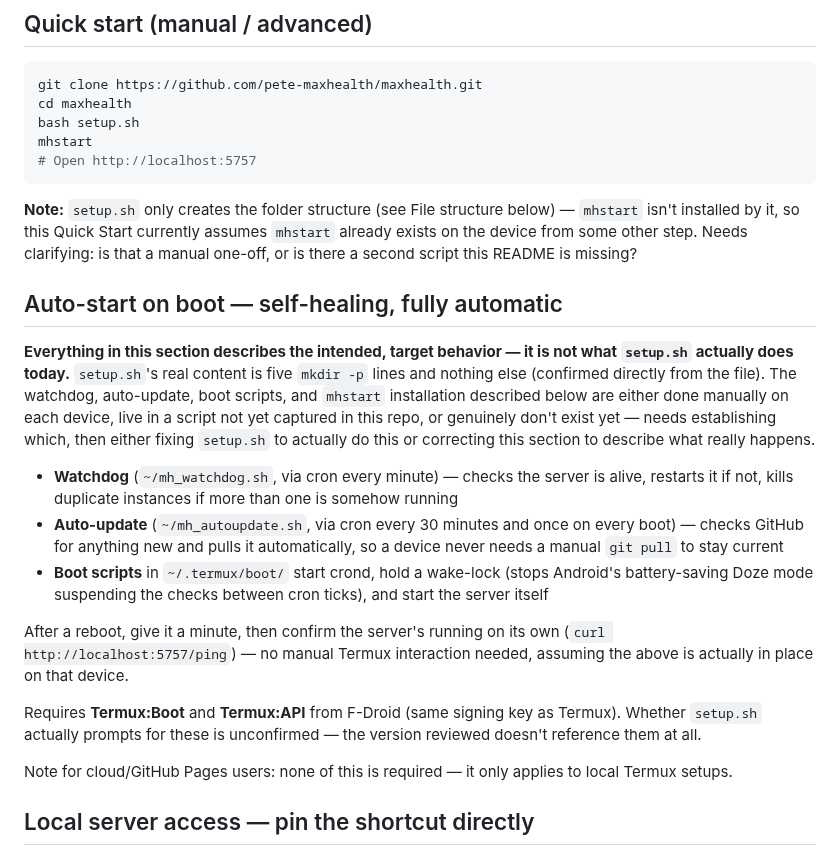
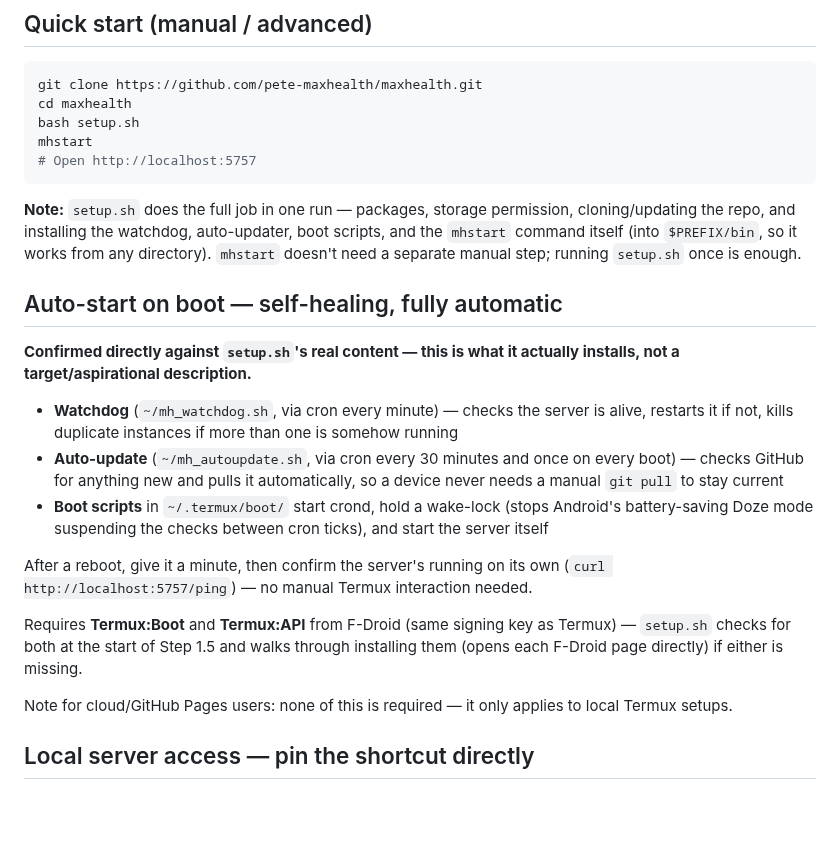
Before and after one commit to pete-maxhealth/maxhealth, a Markdown page: README.md, the part around the change. Rendered like a GitHub page; blank space fills up the shorter version.

Commit message:
Fix README.md's stale doubt about setup.sh — it's actually complete
setup.sh was flagged in two places as possibly broken/incomplete ("five
mkdir -p lines and nothing else... needs establishing which"). Read the
actual file directly: it fully installs mhstart, the watchdog, the
auto-updater, all three boot scripts, and prompts for Termux:Boot/
Termux:API if either is missing. The README's uncertainty was itself
stale, not the script. Rewrote both sections to state plainly what's
actually there.

Co-Authored-By: Claude Sonnet 5 <noreply@anthropic.com>
Claude-Session: https://claude.ai/code/session_013WLGzn9xcDRFPP2RiXRnkk

````diff
--- a/README.md
+++ b/README.md
@@ -79,19 +79,19 @@ mhstart
 # Open http://localhost:5757
 ```
 
-**Note:** `setup.sh` only creates the folder structure (see File structure below) — `mhstart` isn't installed by it, so this Quick Start currently assumes `mhstart` already exists on the device from some other step. Needs clarifying: is that a manual one-off, or is there a second script this README is missing?
+**Note:** `setup.sh` does the full job in one run — packages, storage permission, cloning/updating the repo, and installing the watchdog, auto-updater, boot scripts, and the `mhstart` command itself (into `$PREFIX/bin`, so it works from any directory). `mhstart` doesn't need a separate manual step; running `setup.sh` once is enough.
 
 ## Auto-start on boot — self-healing, fully automatic
 
-**Everything in this section describes the intended, target behavior — it is not what `setup.sh` actually does today.** `setup.sh`'s real content is five `mkdir -p` lines and nothing else (confirmed directly from the file). The watchdog, auto-update, boot scripts, and `mhstart` installation described below are either done manually on each device, live in a script not yet captured in this repo, or genuinely don't exist yet — needs establishing which, then either fixing `setup.sh` to actually do this or correcting this section to describe what really happens.
+**Confirmed directly against `setup.sh`'s real content — this is what it actually installs, not a target/aspirational description.**
 
 - **Watchdog** (`~/mh_watchdog.sh`, via cron every minute) — checks the server is alive, restarts it if not, kills duplicate instances if more than one is somehow running
 - **Auto-update** (`~/mh_autoupdate.sh`, via cron every 30 minutes and once on every boot) — checks GitHub for anything new and pulls it automatically, so a device never needs a manual `git pull` to stay current
 - **Boot scripts** in `~/.termux/boot/` start crond, hold a wake-lock (stops Android's battery-saving Doze mode suspending the checks between cron ticks), and start the server itself
 
-After a reboot, give it a minute, then confirm the server's running on its own (`curl http://localhost:5757/ping`) — no manual Termux interaction needed, assuming the above is actually in place on that device.
+After a reboot, give it a minute, then confirm the server's running on its own (`curl http://localhost:5757/ping`) — no manual Termux interaction needed.
 
-Requires **Termux:Boot** and **Termux:API** from F-Droid (same signing key as Termux). Whether `setup.sh` actually prompts for these is unconfirmed — the version reviewed doesn't reference them at all.
+Requires **Termux:Boot** and **Termux:API** from F-Droid (same signing key as Termux) — `setup.sh` checks for both at the start of Step 1.5 and walks through installing them (opens each F-Droid page directly) if either is missing.
 
 Note for cloud/GitHub Pages users: none of this is required — it only applies to local Termux setups.
 
````
